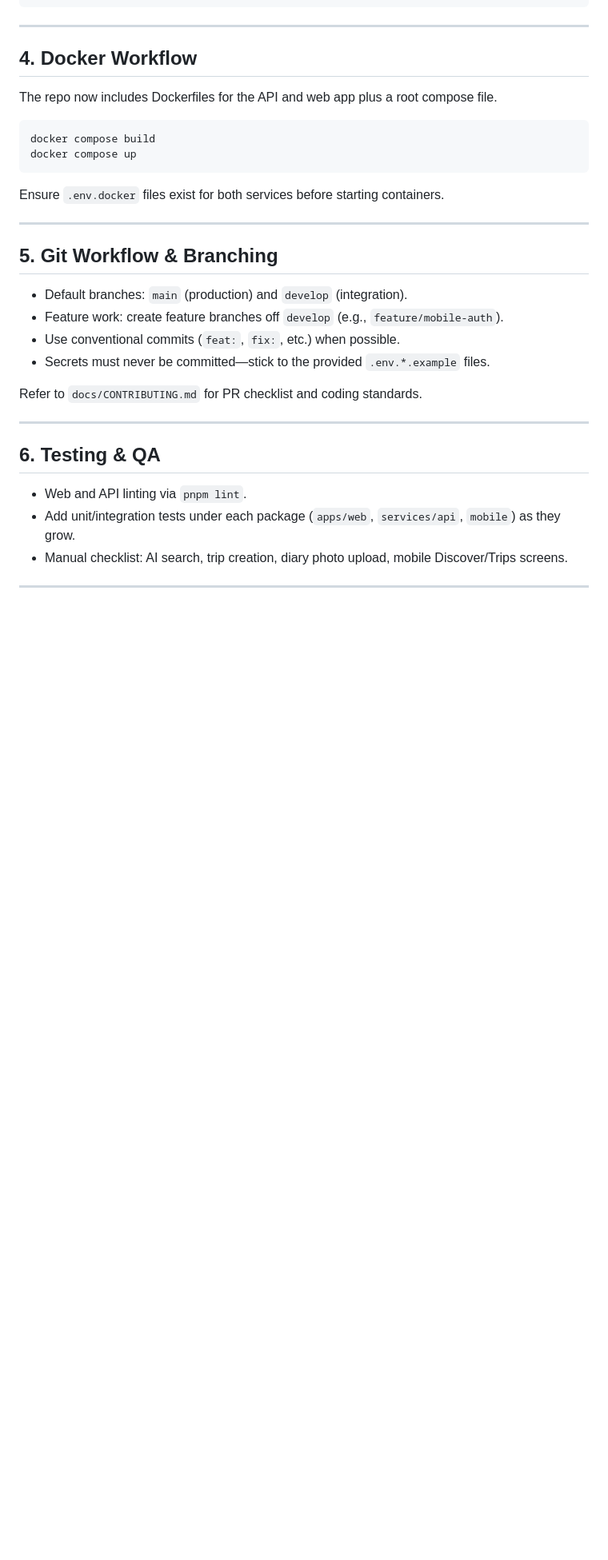
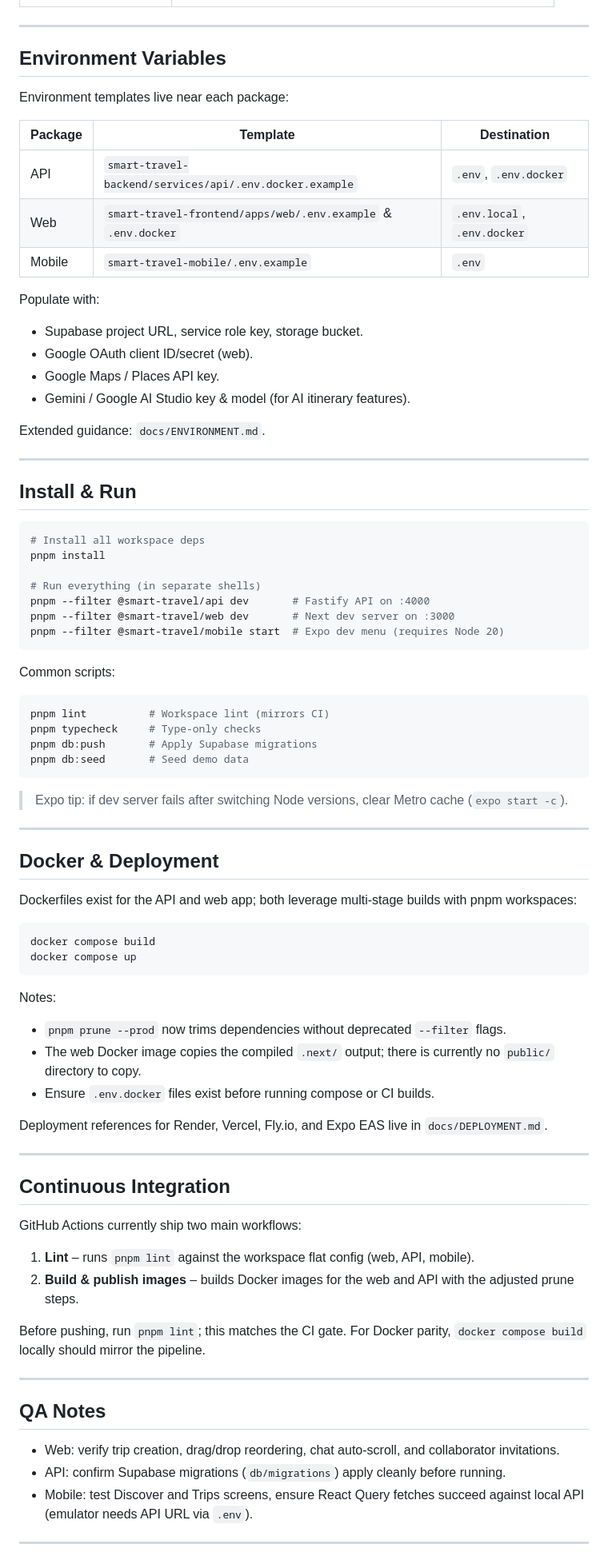
Before and after one commit to Trevorkaaya21/smart-travel, a Markdown page: README.md, the part around one of its changes. Shown at 80% size. Drawn GitHub-style; blank space fills up the shorter version.

Commit message:
docs: refresh README

````diff
--- a/README.md
+++ b/README.md
@@ -78,35 +69,87 @@ pnpm --filter @smart-travel/web lint
 
 ---
 
-## 4. Docker Workflow
+## Environment Variables
 
-The repo now includes Dockerfiles for the API and web app plus a root compose file.
+Environment templates live near each package:
+
+| Package | Template                                                      | Destination                 |
+| ------- | ------------------------------------------------------------- | --------------------------- |
+| API     | `smart-travel-backend/services/api/.env.docker.example`       | `.env`, `.env.docker`       |
+| Web     | `smart-travel-frontend/apps/web/.env.example` & `.env.docker` | `.env.local`, `.env.docker` |
+| Mobile  | `smart-travel-mobile/.env.example`                            | `.env`                      |
+
+Populate with:
+
+- Supabase project URL, service role key, storage bucket.
+- Google OAuth client ID/secret (web).
+- Google Maps / Places API key.
+- Gemini / Google AI Studio key & model (for AI itinerary features).
+
+Extended guidance: `docs/ENVIRONMENT.md`.
+
+---
+
+## Install & Run
+
+```bash
+# Install all workspace deps
+pnpm install
+
+# Run everything (in separate shells)
+pnpm --filter @smart-travel/api dev       # Fastify API on :4000
+pnpm --filter @smart-travel/web dev       # Next dev server on :3000
+pnpm --filter @smart-travel/mobile start  # Expo dev menu (requires Node 20)
+```
+
+Common scripts:
+
+```bash
+pnpm lint          # Workspace lint (mirrors CI)
+pnpm typecheck     # Type-only checks
+pnpm db:push       # Apply Supabase migrations
+pnpm db:seed       # Seed demo data
+```
+
+> Expo tip: if dev server fails after switching Node versions, clear Metro cache (`expo start -c`).
+
+---
+
+## Docker & Deployment
+
+Dockerfiles exist for the API and web app; both leverage multi-stage builds with pnpm workspaces:
 
 ```bash
 docker compose build
 docker compose up
 ```
 
-Ensure `.env.docker` files exist for both services before starting containers.
+Notes:
+
+- `pnpm prune --prod` now trims dependencies without deprecated `--filter` flags.
+- The web Docker image copies the compiled `.next/` output; there is currently no `public/` directory to copy.
+- Ensure `.env.docker` files exist before running compose or CI builds.
+
+Deployment references for Render, Vercel, Fly.io, and Expo EAS live in `docs/DEPLOYMENT.md`.
 
 ---
 
-## 5. Git Workflow & Branching
+## Continuous Integration
 
-- Default branches: `main` (production) and `develop` (integration).
-- Feature work: create feature branches off `develop` (e.g., `feature/mobile-auth`).
-- Use conventional commits (`feat:`, `fix:`, etc.) when possible.
-- Secrets must never be committed—stick to the provided `.env.*.example` files.
+GitHub Actions currently ship two main workflows:
 
-Refer to `docs/CONTRIBUTING.md` for PR checklist and coding standards.
+1. **Lint** – runs `pnpm lint` against the workspace flat config (web, API, mobile).
+2. **Build & publish images** – builds Docker images for the web and API with the adjusted prune steps.
+
+Before pushing, run `pnpm lint`; this matches the CI gate. For Docker parity, `docker compose build` locally should mirror the pipeline.
 
 ---
 
-## 6. Testing & QA
+## QA Notes
 
-- Web and API linting via `pnpm lint`.
-- Add unit/integration tests under each package (`apps/web`, `services/api`, `mobile`) as they grow.
-- Manual checklist: AI search, trip creation, diary photo upload, mobile Discover/Trips screens.
+- Web: verify trip creation, drag/drop reordering, chat auto-scroll, and collaborator invitations.
+- API: confirm Supabase migrations (`db/migrations`) apply cleanly before running.
+- Mobile: test Discover and Trips screens, ensure React Query fetches succeed against local API (emulator needs API URL via `.env`).
 
 ---
 
````
Also changed, not shown: other parts of README.md (+63 -81 lines).
